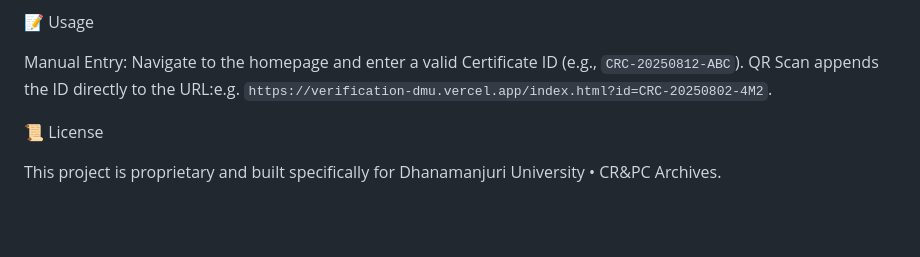
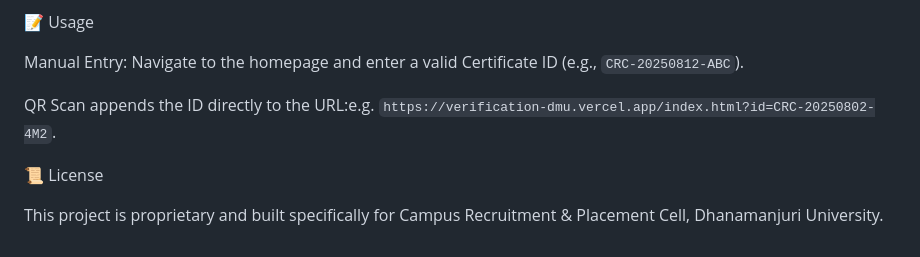
Before and after one commit to crcdmu/certificate-verification, a Markdown page: README.md, the part around one of its changes. Drawn GitHub-style; blank space fills up the shorter version.

Commit message:
Refine README content for clarity and accuracy
Updated the README to improve clarity and correct phrasing in the project description and usage section.

```diff
--- a/README.md
+++ b/README.md
@@ -55,10 +64,11 @@ Zero-Knowledge Archives: The spreadsheet stores only PBKDF2 cryptographic checks
 📝 Usage
 
 Manual Entry: Navigate to the homepage and enter a valid Certificate ID (e.g., `CRC-20250812-ABC`).
+
 QR Scan appends the ID directly to the URL:e.g. `https://verification-dmu.vercel.app/index.html?id=CRC-20250802-4M2`.
 
 
 
 📜 License
 
-This project is proprietary and built specifically for Dhanamanjuri University • CR&PC Archives.
+This project is proprietary and built specifically for Campus Recruitment & Placement Cell, Dhanamanjuri University.
```
Also changed, not shown: other parts of README.md (+10 -1 lines).
